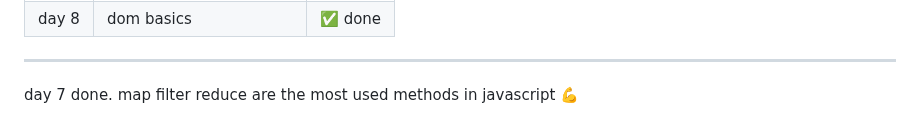
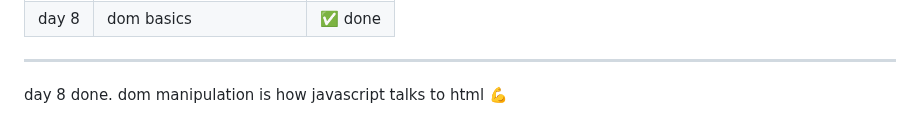
Before and after one commit to kiranmv002/js-from-zero, a Markdown page: README.md, the part around the change. Drawn GitHub-style.

```diff
--- a/README.md
+++ b/README.md
@@ -117,4 +117,4 @@ files → `02-dom/dom-basics.js` `02-dom/index.html`
 | day 8 | dom basics                        | ✅ done |
 ---
 
-day 7 done. map filter reduce are the most used methods in javascript 💪
+day 8 done. dom manipulation is how javascript talks to html 💪
```
